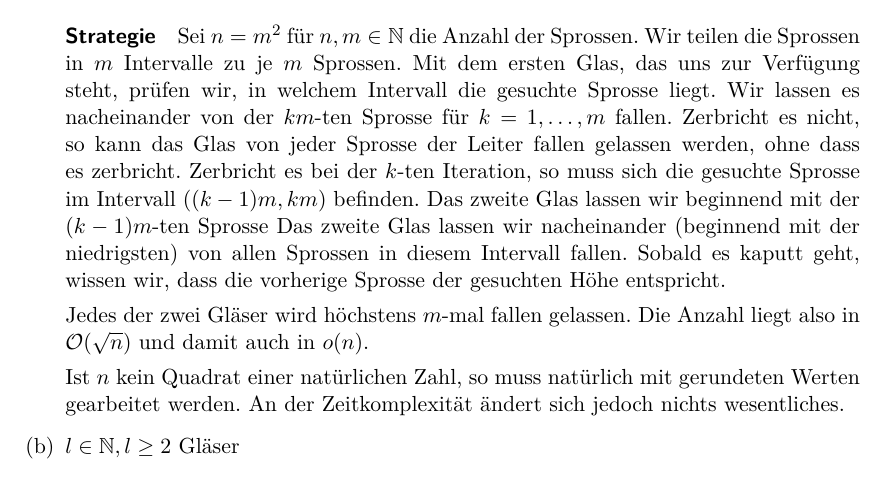
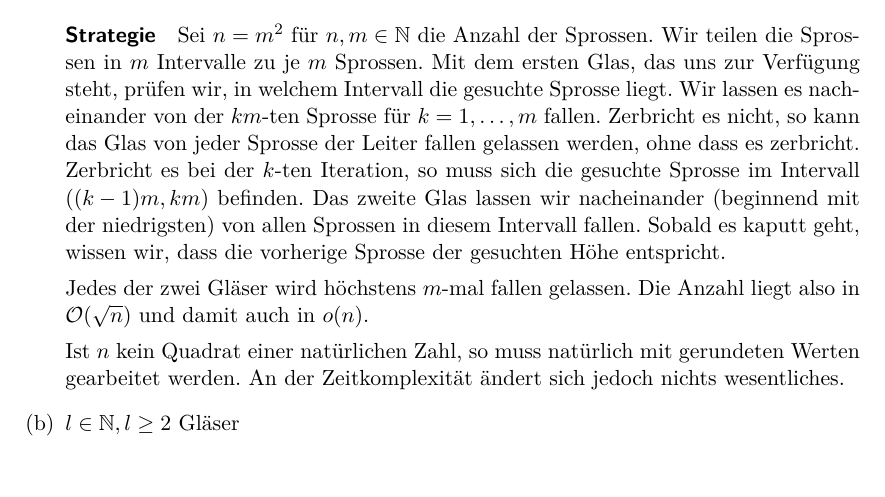
Before and after one commit to lenerd/AD, a LaTeX document (blatt_4/aufgabe_4-1.tex): part of the page, cut so that both start at the same text. Compiled offline with pdfLaTeX.

Commit message:
rm old line

```diff
--- a/blatt_4/aufgabe_4-1.tex
+++ b/blatt_4/aufgabe_4-1.tex
@@ -25,7 +25,6 @@
         fallen gelassen werden, ohne dass es zerbricht.
         Zerbricht es bei der $k$-ten Iteration, so muss sich die gesuchte
         Sprosse im Intervall $\left( (k-1)m, km \right)$ befinden.
-        Das zweite Glas lassen wir beginnend mit der $(k-1)m$-ten Sprosse
         Das zweite Glas lassen wir nacheinander (beginnend mit der niedrigsten)
         von allen Sprossen in diesem Intervall fallen.
         Sobald es kaputt geht, wissen wir, dass die vorherige Sprosse der
```
